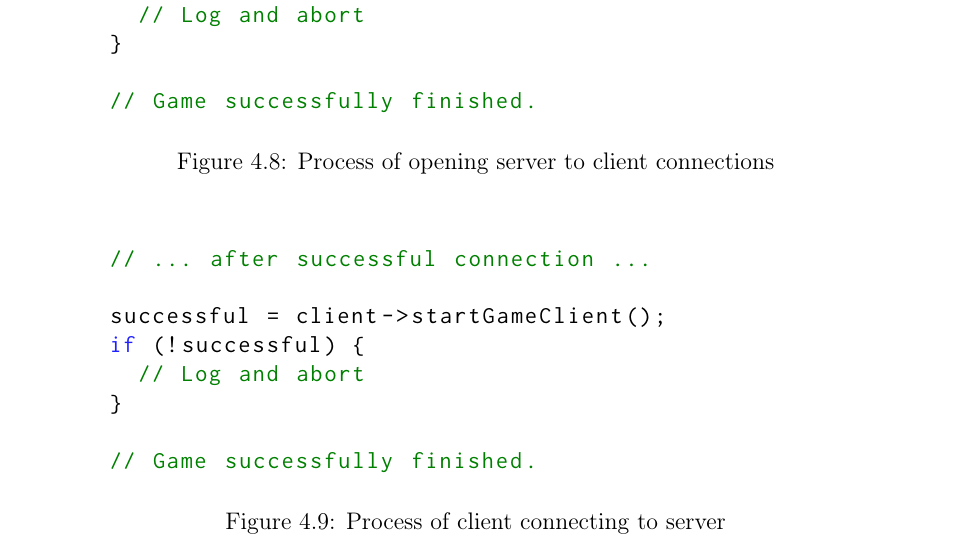
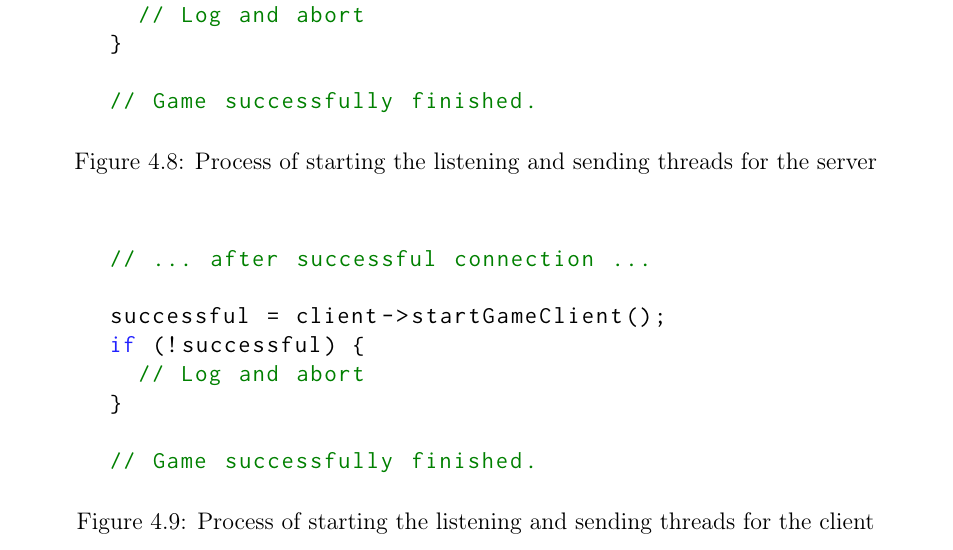
Before and after one commit to SzyJ/Game_Networking_Models, a LaTeX thesis (Dissertation/main.tex, which reads Dissertation/fixtures/code/ch_game.tex): part of page 35 of 43, cut so that both start at the same text. Compiled offline with pdfLaTeX.

Commit message:
Updated fixture captions

```diff
--- a/Dissertation/fixtures/code/ch_game.tex
+++ b/Dissertation/fixtures/code/ch_game.tex
@@ -10,7 +10,7 @@
 
       // Game successfully finished.
   \end{lstlisting}
-  \caption{Process of opening server to client connections}
+  \caption{Process of starting the listening and sending threads for the server}
   \label{code:server_game}
 \end{figure}
 
@@ -26,6 +26,6 @@
 
       // Game successfully finished.
   \end{lstlisting}
-  \caption{Process of client connecting to server}
+  \caption{Process of starting the listening and sending threads for the client}
   \label{code:client_game}
 \end{figure}
```
Also changed, not shown: Dissertation/main.pdf.
